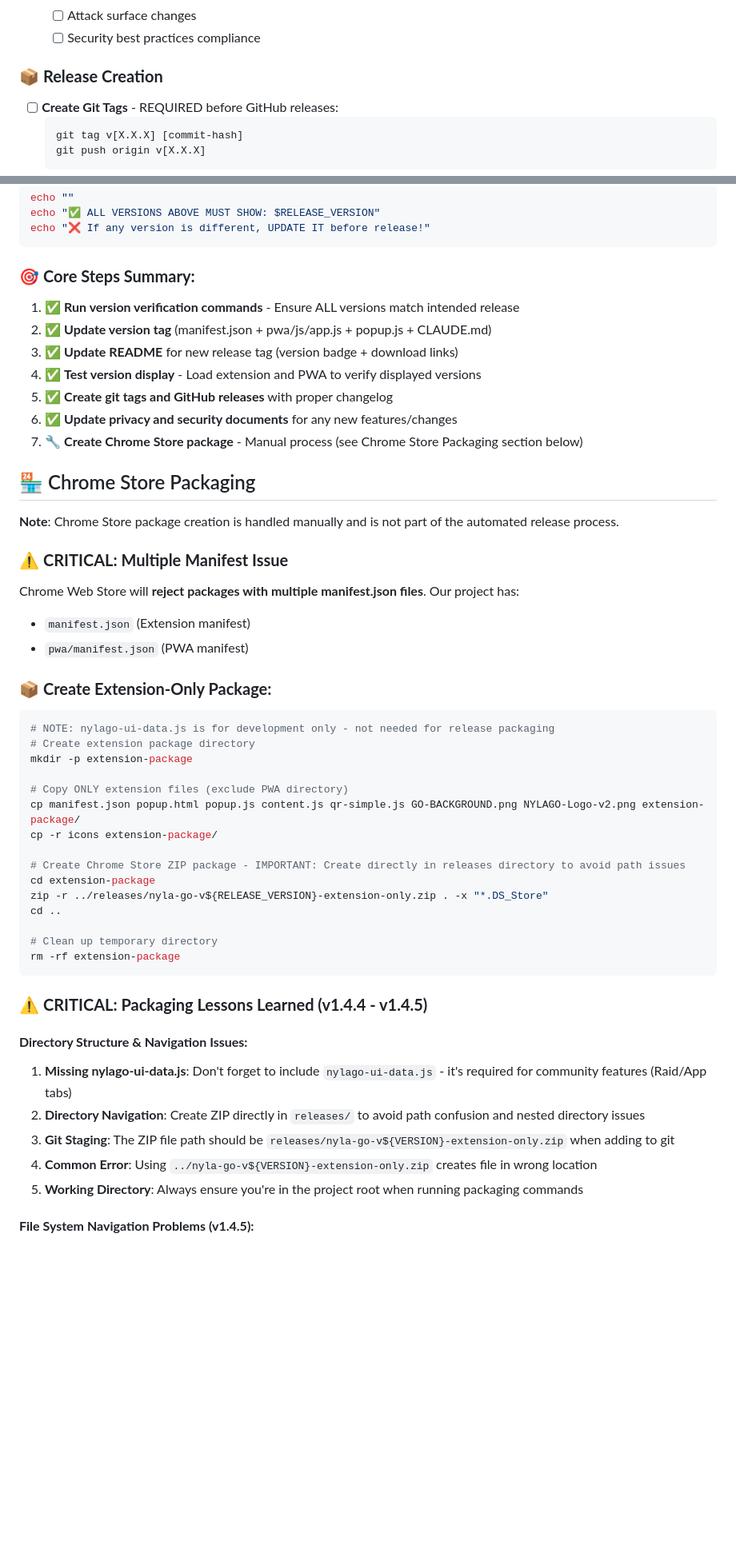
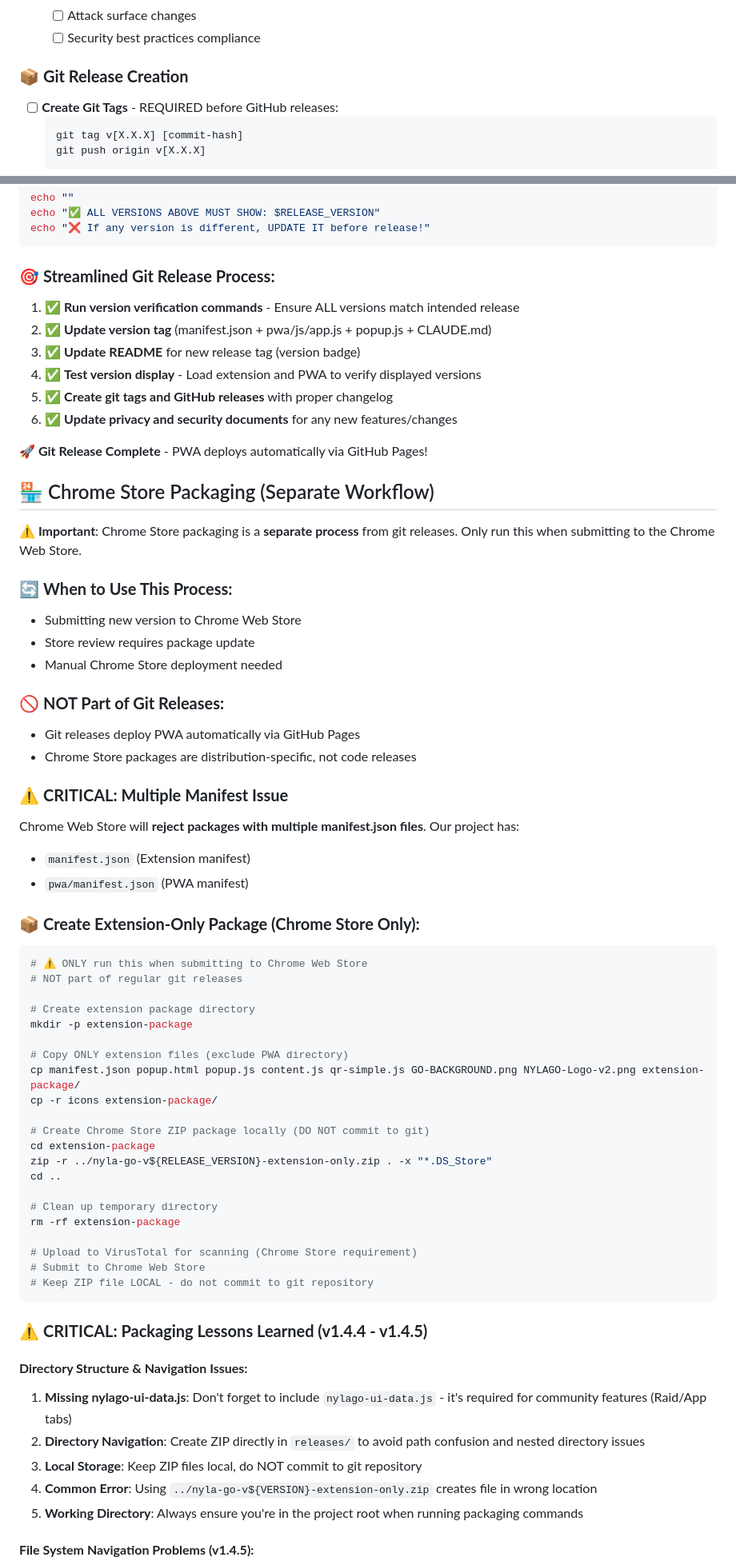
Before and after one commit to sonyschan/nyla-go, a Markdown page: CLAUDE.md, 2 parts joined by grey strips. Shown at 80% size. GitHub-like rendering; blank space fills up the shorter version.

````diff
--- a/CLAUDE.md
+++ b/CLAUDE.md
@@ -92,7 +92,7 @@ Follow semantic versioning (X.Y.Z) to determine appropriate version increments:
   - [ ] Attack surface changes
   - [ ] Security best practices compliance
 
-### 📦 **Release Creation**
+### 📦 **Git Release Creation**
 - [ ] **Create Git Tags** - REQUIRED before GitHub releases:
   ```bash
   git tag v[X.X.X] [commit-hash]
@@ -175,27 +170,39 @@ echo "✅ ALL VERSIONS ABOVE MUST SHOW: $RELEASE_VERSION"
 echo "❌ If any version is different, UPDATE IT before release!"
 ```
 
-### 🎯 **Core Steps Summary:**
+### 🎯 **Streamlined Git Release Process:**
 1. ✅ **Run version verification commands** - Ensure ALL versions match intended release
 2. ✅ **Update version tag** (manifest.json + pwa/js/app.js + popup.js + CLAUDE.md)
-3. ✅ **Update README** for new release tag (version badge + download links)
+3. ✅ **Update README** for new release tag (version badge)
 4. ✅ **Test version display** - Load extension and PWA to verify displayed versions
 5. ✅ **Create git tags and GitHub releases** with proper changelog
 6. ✅ **Update privacy and security documents** for any new features/changes
-7. 🔧 **Create Chrome Store package** - Manual process (see Chrome Store Packaging section below)
 
-## 🏪 Chrome Store Packaging
+**🚀 Git Release Complete** - PWA deploys automatically via GitHub Pages!
 
-**Note**: Chrome Store package creation is handled manually and is not part of the automated release process.
+## 🏪 Chrome Store Packaging (Separate Workflow)
+
+**⚠️ Important**: Chrome Store packaging is a **separate process** from git releases. Only run this when submitting to the Chrome Web Store.
+
+### 🔄 **When to Use This Process:**
+- Submitting new version to Chrome Web Store
+- Store review requires package update
+- Manual Chrome Store deployment needed
+
+### 🚫 **NOT Part of Git Releases:**
+- Git releases deploy PWA automatically via GitHub Pages
+- Chrome Store packages are distribution-specific, not code releases
 
 ### ⚠️ **CRITICAL: Multiple Manifest Issue**
 Chrome Web Store will **reject packages with multiple manifest.json files**. Our project has:
 - `manifest.json` (Extension manifest)
 - `pwa/manifest.json` (PWA manifest)
 
-### 📦 **Create Extension-Only Package:**
+### 📦 **Create Extension-Only Package (Chrome Store Only):**
 ```bash
-# NOTE: nylago-ui-data.js is for development only - not needed for release packaging
+# ⚠️ ONLY run this when submitting to Chrome Web Store
+# NOT part of regular git releases
+
 # Create extension package directory
 mkdir -p extension-package
 
@@ -203,13 +210,17 @@ mkdir -p extension-package
 cp manifest.json popup.html popup.js content.js qr-simple.js GO-BACKGROUND.png NYLAGO-Logo-v2.png extension-package/
 cp -r icons extension-package/
 
-# Create Chrome Store ZIP package - IMPORTANT: Create directly in releases directory to avoid path issues
+# Create Chrome Store ZIP package locally (DO NOT commit to git)
 cd extension-package
-zip -r ../releases/nyla-go-v${RELEASE_VERSION}-extension-only.zip . -x "*.DS_Store"
+zip -r ../nyla-go-v${RELEASE_VERSION}-extension-only.zip . -x "*.DS_Store"
 cd ..
 
 # Clean up temporary directory
 rm -rf extension-package
+
+# Upload to VirusTotal for scanning (Chrome Store requirement)
+# Submit to Chrome Web Store
+# Keep ZIP file LOCAL - do not commit to git repository
 ```
 
 ### ⚠️ **CRITICAL: Packaging Lessons Learned (v1.4.4 - v1.4.5)**
@@ -217,7 +228,7 @@ rm -rf extension-package
 #### **Directory Structure & Navigation Issues:**
 1. **Missing nylago-ui-data.js**: Don't forget to include `nylago-ui-data.js` - it's required for community features (Raid/App tabs)
 2. **Directory Navigation**: Create ZIP directly in `releases/` to avoid path confusion and nested directory issues
-3. **Git Staging**: The ZIP file path should be `releases/nyla-go-v${VERSION}-extension-only.zip` when adding to git
+3. **Local Storage**: Keep ZIP files local, do NOT commit to git repository
 4. **Common Error**: Using `../nyla-go-v${VERSION}-extension-only.zip` creates file in wrong location
 5. **Working Directory**: Always ensure you're in the project root when running packaging commands
 
````
Also changed, not shown: other parts of CLAUDE.md (+15 -21 lines).
